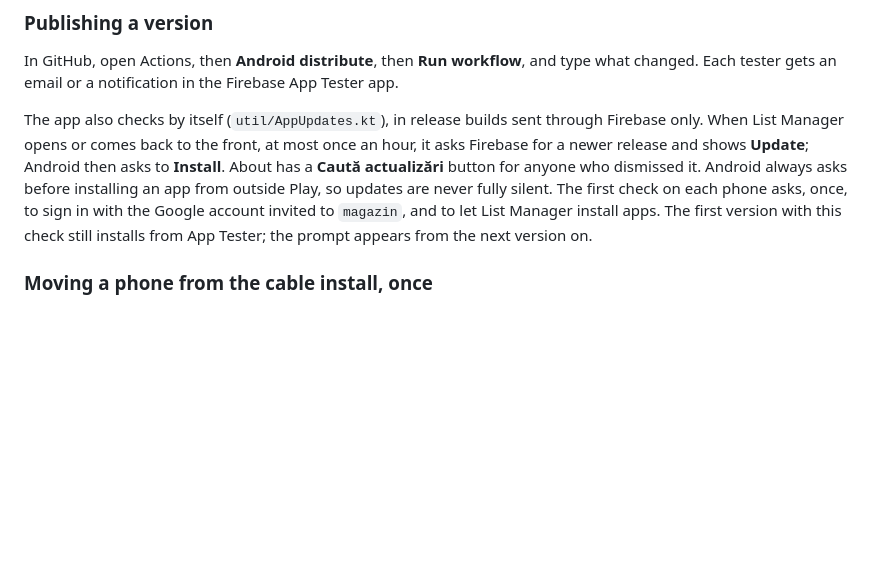
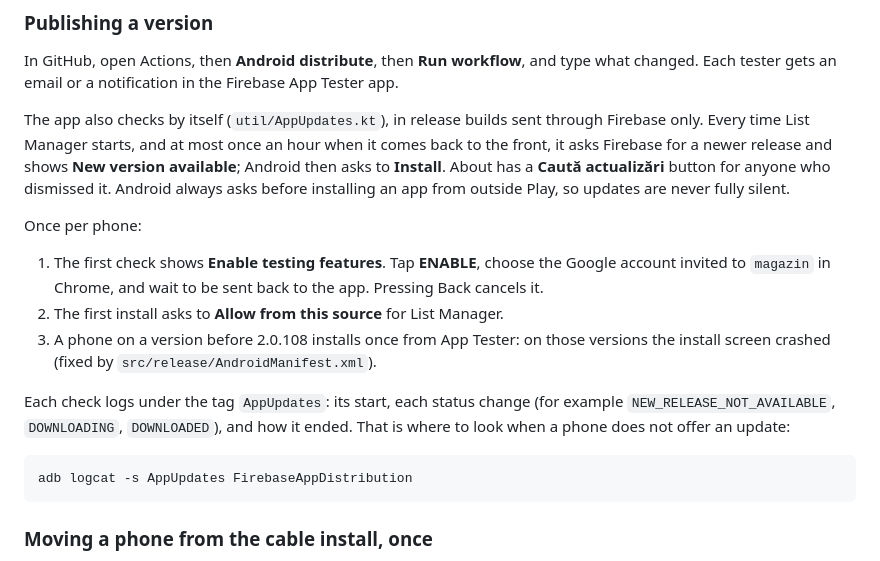
Before and after one commit to DariusCornescu/ListManagerApp, a Markdown page: DEPLOYMENT.md, the part around the change. GitHub-like rendering; blank space fills up the shorter version.

````diff
--- a/DEPLOYMENT.md
+++ b/DEPLOYMENT.md
@@ -97,13 +97,24 @@ In GitHub, open Actions, then **Android distribute**, then **Run workflow**, and
 Each tester gets an email or a notification in the Firebase App Tester app.
 
 The app also checks by itself (`util/AppUpdates.kt`), in release builds sent through Firebase only.
-When List Manager opens or comes back to the front, at most once an hour, it asks Firebase for a
-newer release and shows **Update**; Android then asks to **Install**. About has a **Caută
-actualizări** button for anyone who dismissed it. Android always asks before installing an app
-from outside Play, so updates are never fully silent. The first check on each phone asks, once,
-to sign in with the Google account invited to `magazin`, and to let List Manager install apps.
-The first version with this check still installs from App Tester; the prompt appears from the
-next version on.
+Every time List Manager starts, and at most once an hour when it comes back to the front, it asks
+Firebase for a newer release and shows **New version available**; Android then asks to
+**Install**. About has a **Caută actualizări** button for anyone who dismissed it. Android always
+asks before installing an app from outside Play, so updates are never fully silent.
+
+Once per phone:
+1. The first check shows **Enable testing features**. Tap **ENABLE**, choose the Google account
+   invited to `magazin` in Chrome, and wait to be sent back to the app. Pressing Back cancels it.
+2. The first install asks to **Allow from this source** for List Manager.
+3. A phone on a version before 2.0.108 installs once from App Tester: on those versions the
+   install screen crashed (fixed by `src/release/AndroidManifest.xml`).
+
+Each check logs under the tag `AppUpdates`: its start, each status change (for example
+`NEW_RELEASE_NOT_AVAILABLE`, `DOWNLOADING`, `DOWNLOADED`), and how it ended. That is where to
+look when a phone does not offer an update:
+```bash
+adb logcat -s AppUpdates FirebaseAppDistribution
+```
 
 ### Moving a phone from the cable install, once
 The app installed by cable is signed with this PC's debug key, so Android will not update it
````
Also changed, not shown: docs/PROGRESS.md (+26 -0 lines).
